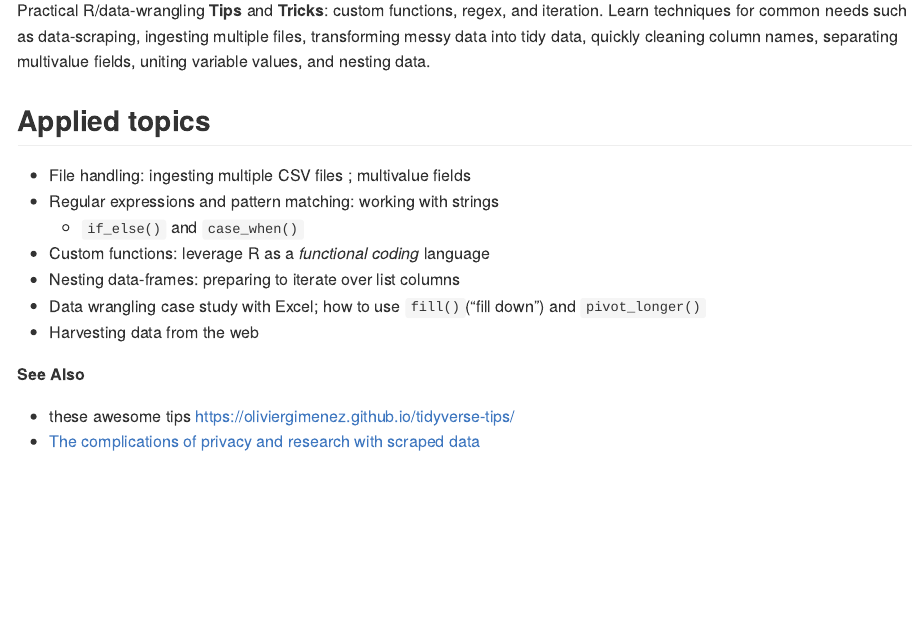
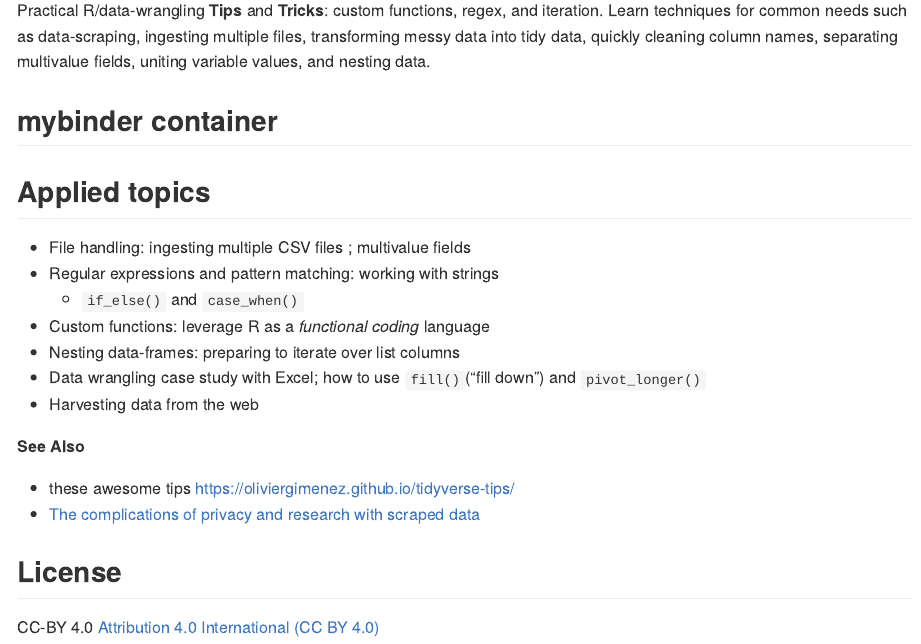
Before and after one commit to libjohn/workshop_rfun_iterate, an R Markdown document (README.Rmd): the page in a window 1100 px wide, from 110 px down. The pictures show the output file README.md that the author committed with the source, drawn offline in the style of GitHub; badge pictures from the web are left out.

Commit message:
mybinder confirmed
- container url
- added install packages

```diff
--- a/README.Rmd
+++ b/README.Rmd
@@ -29,3 +34,8 @@ Practical R/data-wrangling **Tips** and **Tricks**: custom functions, regex, and
 
 - these awesome tips https://oliviergimenez.github.io/tidyverse-tips/
 - [The complications of privacy and research with scraped data](https://reallifemag.com/fair-game/)
+
+## License
+
+CC-BY 4.0
+[Attribution 4.0 International (CC BY 4.0)](https://creativecommons.org/licenses/by/4.0/)
```
Also changed, not shown: install.R (+1 -0 lines), README.md, README.Rmd (5 more changed lines).
